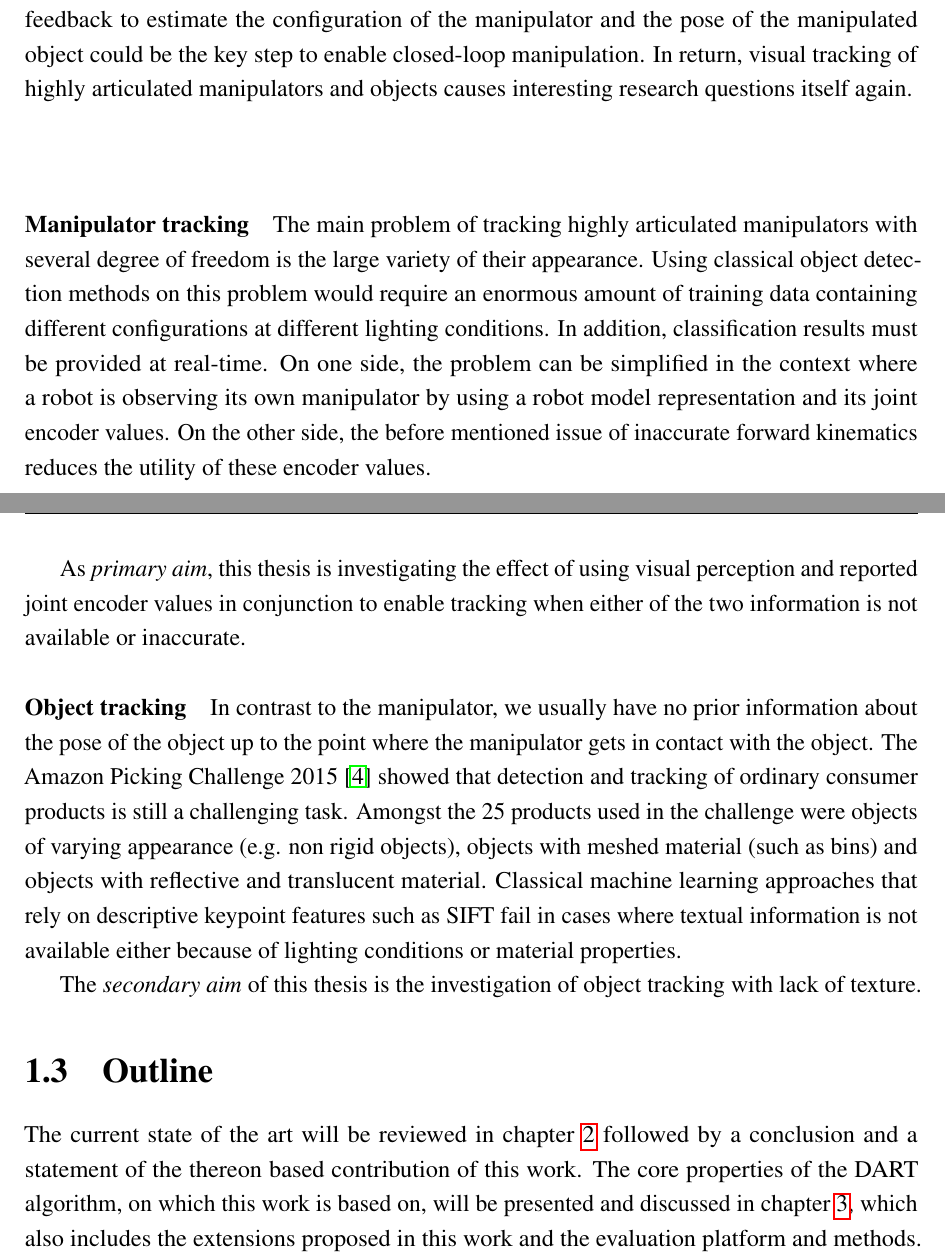
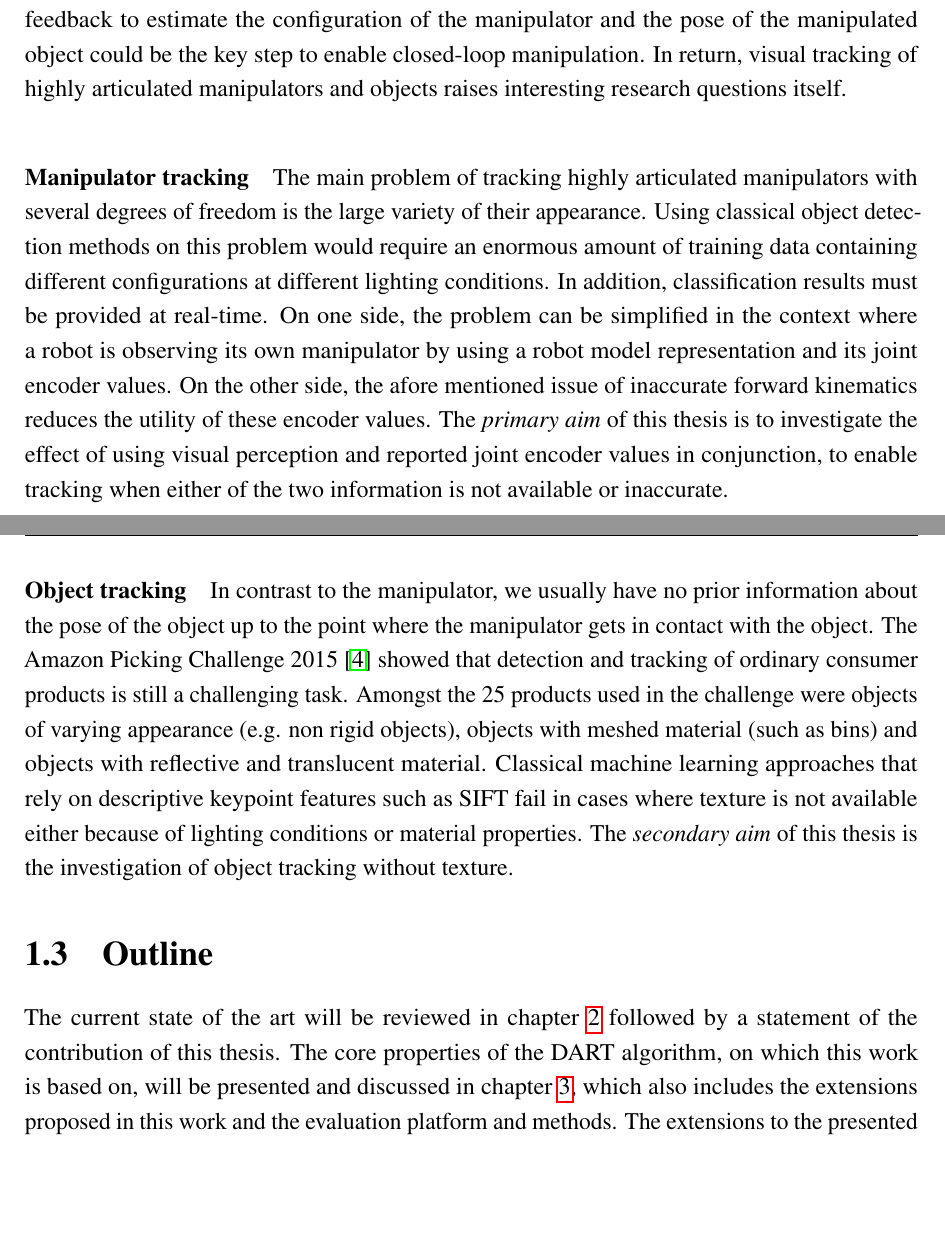
Before and after one commit to christian-rauch/msc_thesis, a LaTeX thesis (mscr_thesis.tex, which reads introduction/intro.tex): two parts of pages 16 and 17 of 74, joined at a grey line, cut so that both start at the same text, the shorter picture padded with empty space. Compiled offline with pdfLaTeX.

Commit message:
introduction, conclusion

```diff
--- a/introduction/intro.tex
+++ b/introduction/intro.tex
@@ -22,19 +22,17 @@ By interacting with objects such as a valve, the robot needs to compensate the a
 \end{figure}
 
 Both issues are in contrast with open-loop industrial robot applications such as moving parts in an assembly line, where stiff actuators manipulate objects at defined poses. Using visual feedback to estimate the configuration of the manipulator and the pose of the manipulated object could be the key step to enable closed-loop manipulation.
-In return, visual tracking of highly articulated manipulators and objects causes interesting research questions itself again.
+In return, visual tracking of highly articulated manipulators and objects raises interesting research questions itself.
 
 \paragraph{Manipulator tracking}
-The main problem of tracking highly articulated manipulators with several degree of freedom is the large variety of their appearance. Using classical object detection methods on this problem would require an enormous amount of training data containing different configurations at different lighting conditions. In addition, classification results must be provided at real-time. On one side, the problem can be simplified in the context where a robot is observing its own manipulator by using a robot model representation and its joint encoder values. On the other side, the before mentioned issue of inaccurate forward kinematics reduces the utility of these encoder values.
-
-As \emph{primary aim}, this thesis is investigating the effect of using visual perception and reported joint encoder values in conjunction to enable tracking when either of the two information is not available or inaccurate.
+The main problem of tracking highly articulated manipulators with several degrees of freedom is the large variety of their appearance. Using classical object detection methods on this problem would require an enormous amount of training data containing different configurations at different lighting conditions. In addition, classification results must be provided at real-time. On one side, the problem can be simplified in the context where a robot is observing its own manipulator by using a robot model representation and its joint encoder values. On the other side, the afore mentioned issue of inaccurate forward kinematics reduces the utility of these encoder values.
+The \emph{primary aim} of this thesis is to investigate the effect of using visual perception and reported joint encoder values in conjunction, to enable tracking when either of the two information is not available or inaccurate.
 
 \paragraph{Object tracking}
-In contrast to the manipulator, we usually have no prior information about the pose of the object up to the point where the manipulator gets in contact with the object. The Amazon Picking Challenge 2015 \cite{Correll2016} showed that detection and tracking of ordinary consumer products is still a challenging task. Amongst the 25 products used in the challenge were objects of varying appearance (e.g. non rigid objects), objects with meshed material (such as bins) and objects with reflective and translucent material. Classical machine learning approaches that rely on descriptive keypoint features such as SIFT fail in cases where textual information is not available either because of lighting conditions or material properties.
-
-The \emph{secondary aim} of this thesis is the investigation of object tracking with lack of texture.
+In contrast to the manipulator, we usually have no prior information about the pose of the object up to the point where the manipulator gets in contact with the object. The Amazon Picking Challenge 2015 \cite{Correll2016} showed that detection and tracking of ordinary consumer products is still a challenging task. Amongst the 25 products used in the challenge were objects of varying appearance (e.g. non rigid objects), objects with meshed material (such as bins) and objects with reflective and translucent material. Classical machine learning approaches that rely on descriptive keypoint features such as SIFT fail in cases where texture is not available either because of lighting conditions or material properties.
+The \emph{secondary aim} of this thesis is the investigation of object tracking without texture.
 
 
 \section{Outline}
 
-The current state of the art will be reviewed in \cref{sec:related_work} followed by a conclusion and a statement of the thereon based contribution of this work. The core properties of the DART algorithm, on which this work is based on, will be presented and discussed in \cref{sec:methods}, which also includes the extensions proposed in this work and the evaluation platform and methods. The extensions to the presented tracking approach will be evaluated in \cref{sec:evaluation} and compared to the base implementation. This work will conclude in \cref{sec:conclusion} with a summarized discussion of the results and propose future work for contributing to the research on articulated manipulator and object tracking.
+The current state of the art will be reviewed in \cref{sec:related_work} followed by a statement of the contribution of this thesis. The core properties of the DART algorithm, on which this work is based on, will be presented and discussed in \cref{sec:methods}, which also includes the extensions proposed in this work and the evaluation platform and methods. The extensions to the presented tracking approach will be evaluated in \cref{sec:evaluation} and compared to the base implementation. This work will conclude in \cref{sec:conclusion} with a summarized discussion of the results and propose future work for contributing to the research on articulated manipulator and object tracking.
```
Also changed, not shown: conclusion/conclusion.tex (+3 -3 lines), introduction/intro.tex (6 more changed lines).
